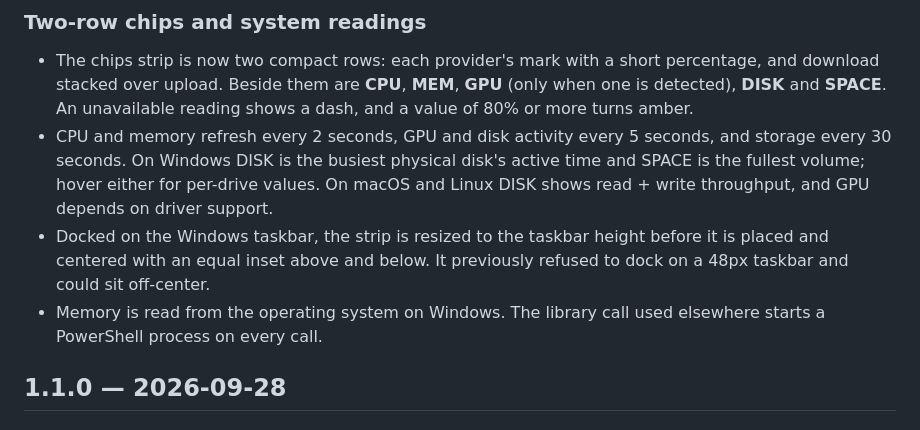
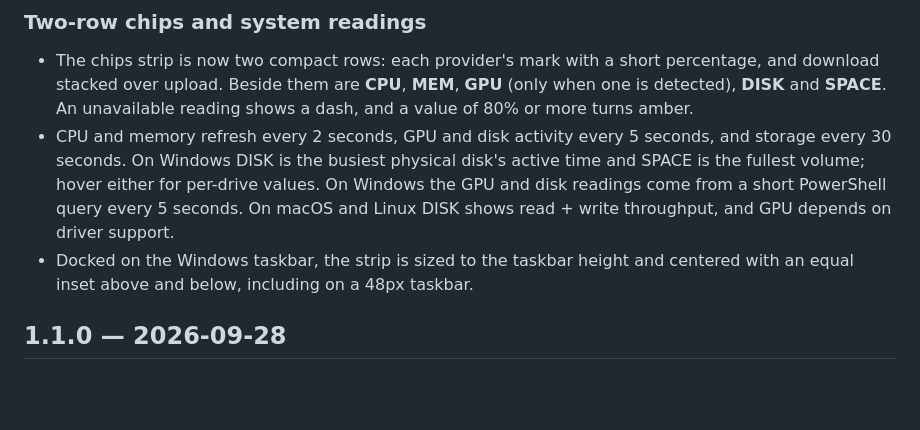
Before and after one commit to sb-git-cs/usage-monitor, a Markdown page: CHANGELOG.md, the part around the change. GitHub-like rendering; blank space fills up the shorter version.

Commit message:
Keep the 1.2.0 release notes to what users see
Drop two bullets that described fixes made while the feature was in
development, which read as bugs in 1.1.0, and say what the Windows GPU and
disk sampling does.

```diff
--- a/CHANGELOG.md
+++ b/CHANGELOG.md
@@ -5,9 +5,8 @@
 ### Two-row chips and system readings
 
 - The chips strip is now two compact rows: each provider's mark with a short percentage, and download stacked over upload. Beside them are **CPU**, **MEM**, **GPU** (only when one is detected), **DISK** and **SPACE**. An unavailable reading shows a dash, and a value of 80% or more turns amber.
-- CPU and memory refresh every 2 seconds, GPU and disk activity every 5 seconds, and storage every 30 seconds. On Windows DISK is the busiest physical disk's active time and SPACE is the fullest volume; hover either for per-drive values. On macOS and Linux DISK shows read + write throughput, and GPU depends on driver support.
-- Docked on the Windows taskbar, the strip is resized to the taskbar height before it is placed and centered with an equal inset above and below. It previously refused to dock on a 48px taskbar and could sit off-center.
-- Memory is read from the operating system on Windows. The library call used elsewhere starts a PowerShell process on every call.
+- CPU and memory refresh every 2 seconds, GPU and disk activity every 5 seconds, and storage every 30 seconds. On Windows DISK is the busiest physical disk's active time and SPACE is the fullest volume; hover either for per-drive values. On Windows the GPU and disk readings come from a short PowerShell query every 5 seconds. On macOS and Linux DISK shows read + write throughput, and GPU depends on driver support.
+- Docked on the Windows taskbar, the strip is sized to the taskbar height and centered with an equal inset above and below, including on a 48px taskbar.
 
 ## 1.1.0 — 2026-09-28
 
```
